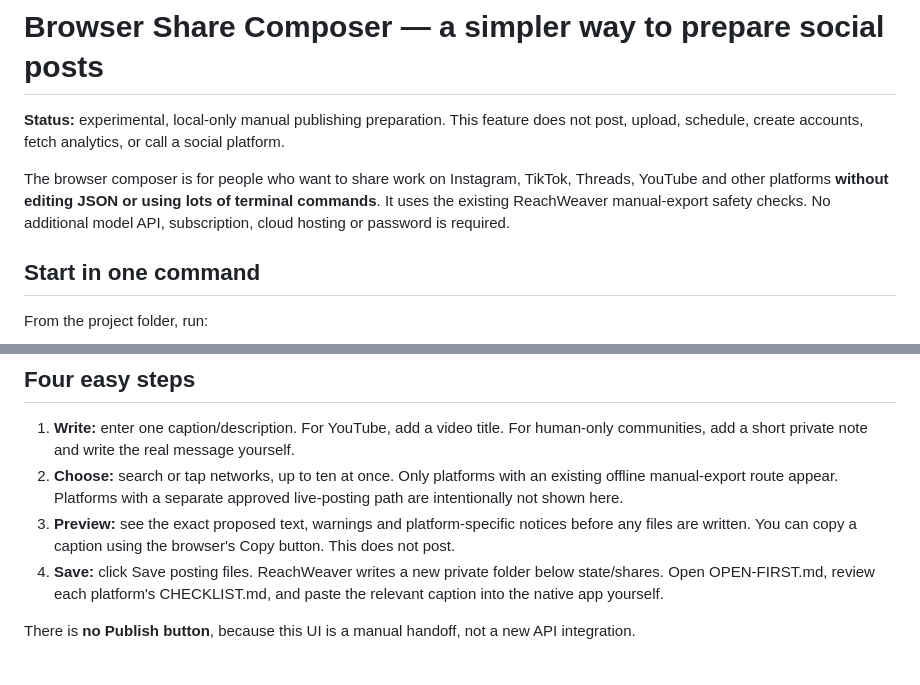
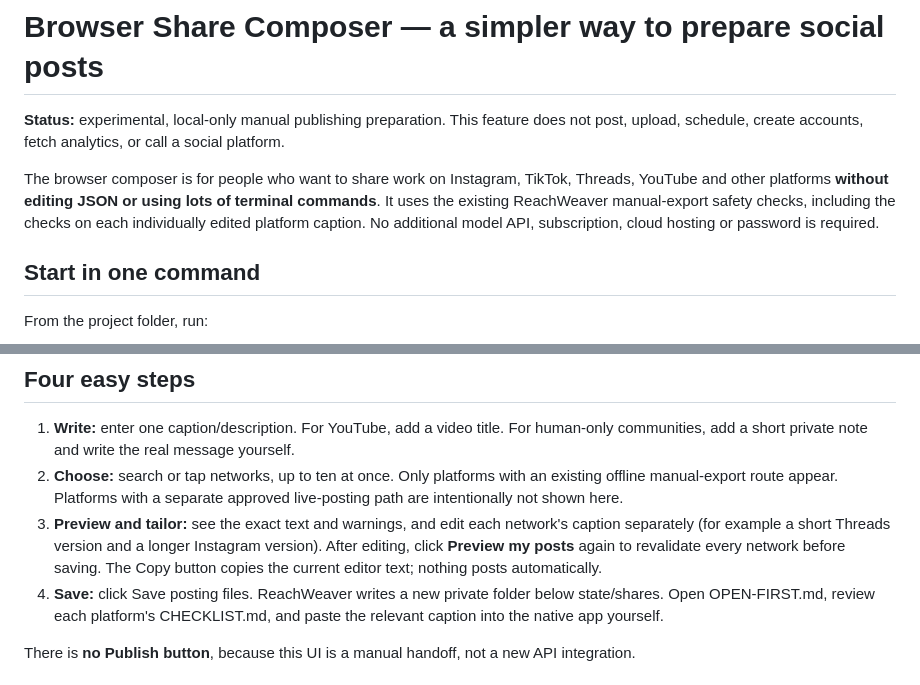
Before and after one commit to MSKazemi/reachweaver, a Markdown page: docs/BROWSER-SHARE-COMPOSER.md, 2 parts joined by grey strips. Rendered like a GitHub page.

Commit message:
docs: explain safe per-network caption customization

```diff
--- a/docs/BROWSER-SHARE-COMPOSER.md
+++ b/docs/BROWSER-SHARE-COMPOSER.md
@@ -2,7 +2,7 @@
 
 **Status:** experimental, local-only manual publishing preparation. This feature does not post, upload, schedule, create accounts, fetch analytics, or call a social platform.
 
-The browser composer is for people who want to share work on Instagram, TikTok, Threads, YouTube and other platforms **without editing JSON or using lots of terminal commands**. It uses the existing ReachWeaver manual-export safety checks. No additional model API, subscription, cloud hosting or password is required.
+The browser composer is for people who want to share work on Instagram, TikTok, Threads, YouTube and other platforms **without editing JSON or using lots of terminal commands**. It uses the existing ReachWeaver manual-export safety checks, including the checks on each individually edited platform caption. No additional model API, subscription, cloud hosting or password is required.
 
 ## Start in one command
 
@@ -26,7 +26,7 @@ Your browser should open an address starting with http://127.0.0.1. If it doesn'
 
 1. **Write:** enter one caption/description. For YouTube, add a video title. For human-only communities, add a short private note and write the real message yourself.
 2. **Choose:** search or tap networks, up to ten at once. Only platforms with an existing offline manual-export route appear. Platforms with a separate approved live-posting path are intentionally not shown here.
-3. **Preview:** see the exact proposed text, warnings and platform-specific notices before any files are written. You can copy a caption using the browser's Copy button. This does not post.
+3. **Preview and tailor:** see the exact text and warnings, and edit each network's caption separately (for example a short Threads version and a longer Instagram version). After editing, click **Preview my posts** again to revalidate every network before saving. The Copy button copies the current editor text; nothing posts automatically.
 4. **Save:** click Save posting files. ReachWeaver writes a new private folder below state/shares. Open OPEN-FIRST.md, review each platform's CHECKLIST.md, and paste the relevant caption into the native app yourself.
 
 There is **no Publish button**, because this UI is a manual handoff, not a new API integration.
```
